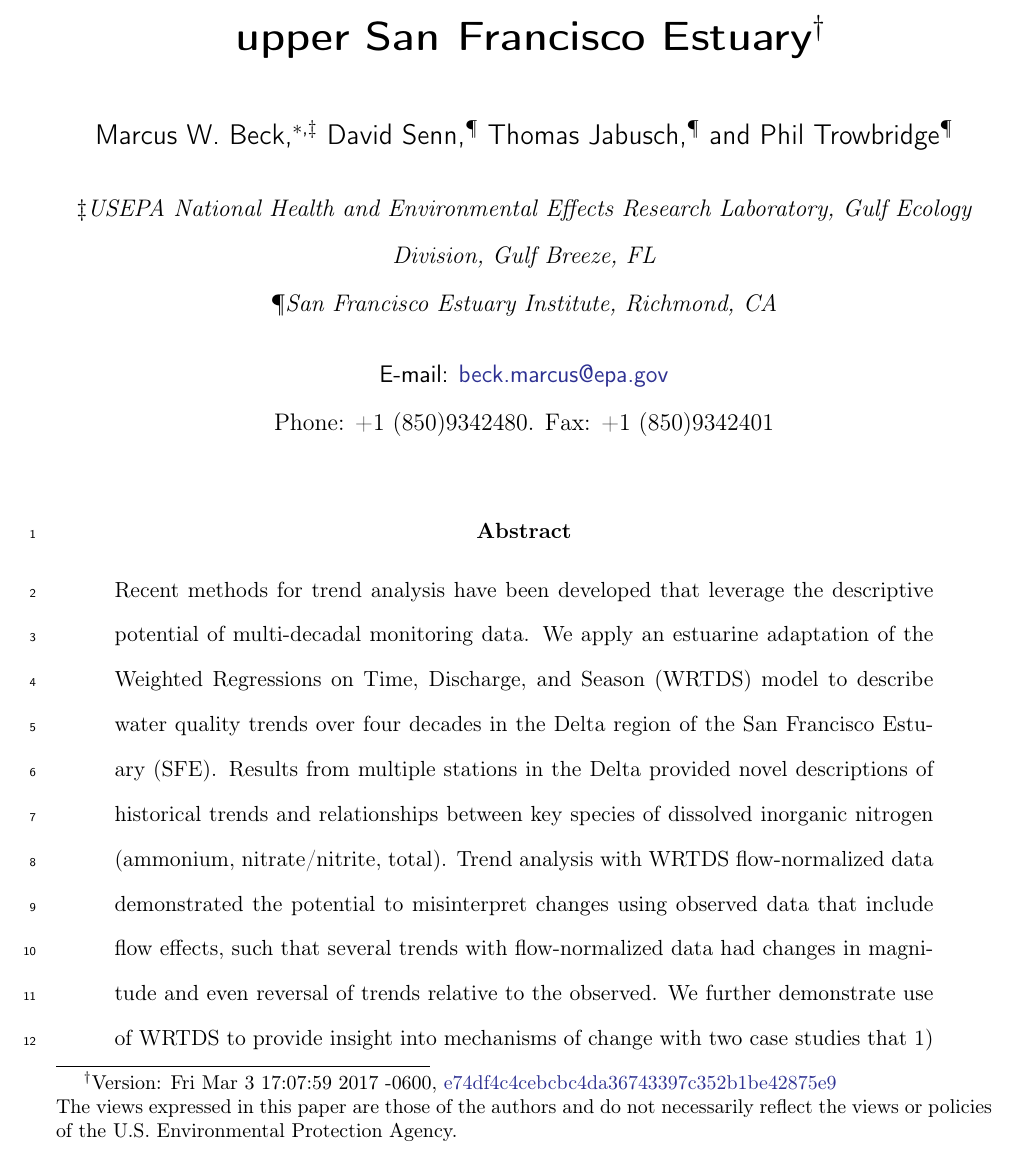
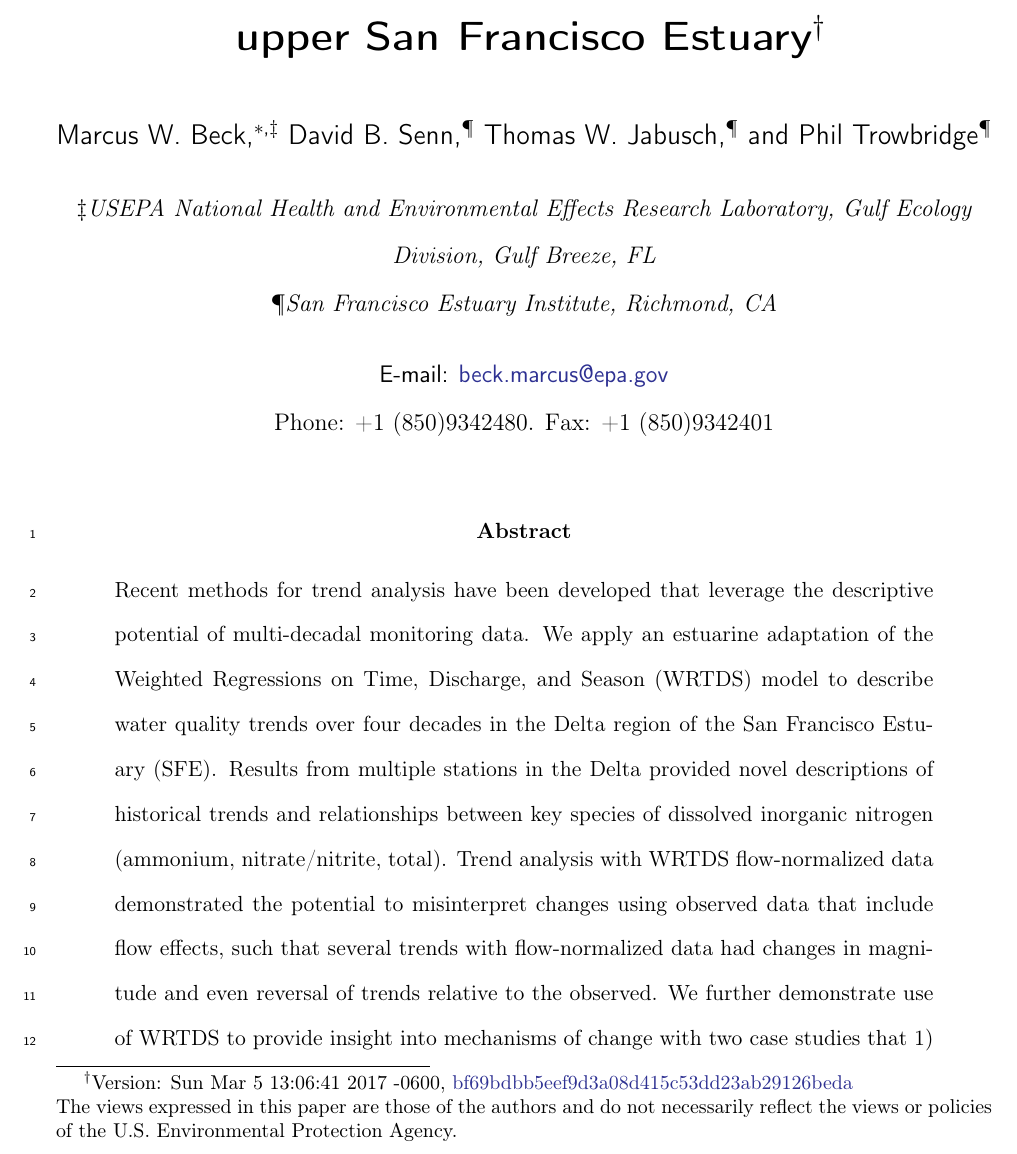
Before and after one commit to fawda123/sftrends_manu, a LaTeX paper (sftrends_manu.tex): part of page 1 of 35, cut so that both start at the same text. Compiled offline with pdfLaTeX.

```diff
--- a/sftrends_manu.tex
+++ b/sftrends_manu.tex
@@ -109,12 +109,12 @@
 \email{beck.marcus@epa.gov}
 \phone{+1 (850)9342480}
 \fax{+1 (850)9342401}
-\author{David Senn}
-\author{Thomas Jabusch}
+\author{David B. Senn}
+\author{Thomas W. Jabusch}
 \author{Phil Trowbridge}
 \affiliation{San Francisco Estuary Institute, Richmond, CA}
 
-\title[Water quality change in the upper SFE]{Four decades of water quality change in the upper San Francisco Estuary\footnote{Version: Fri Mar 3 17:07:59 2017 -0600, \href{https://github.com/fawda123/sftrends_manu/commit/e74df4c4cebcbc4da36743397c352b1be42875e9}{e74df4c4cebcbc4da36743397c352b1be42875e9}\newline The views expressed in this paper are those of the authors and do not necessarily reflect the views or policies of the U.S. Environmental Protection Agency.}}
+\title[Water quality change in the upper SFE]{Four decades of water quality change in the upper San Francisco Estuary\footnote{Version: Sun Mar 5 13:06:41 2017 -0600, \href{https://github.com/fawda123/sftrends_manu/commit/bf69bdbb5eef9d3a08d415c53dd23ab29126beda}{bf69bdbb5eef9d3a08d415c53dd23ab29126beda}\newline The views expressed in this paper are those of the authors and do not necessarily reflect the views or policies of the U.S. Environmental Protection Agency.}}
 \IfFileExists{upquote.sty}{\usepackage{upquote}}{}
 \begin{document}
 \linenumbers
```
Also changed, not shown: sftrends_manu.pdf, 3 other files.
